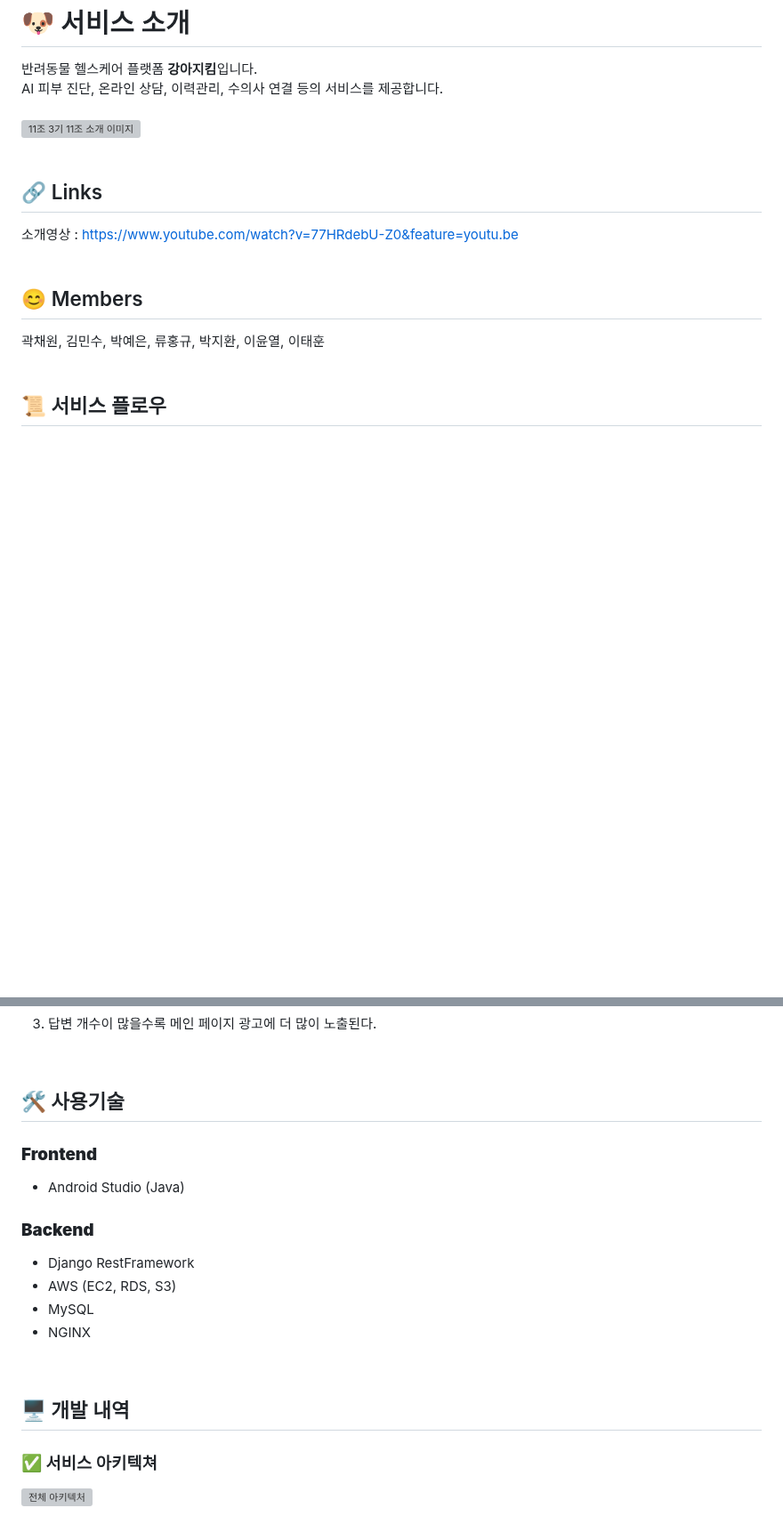
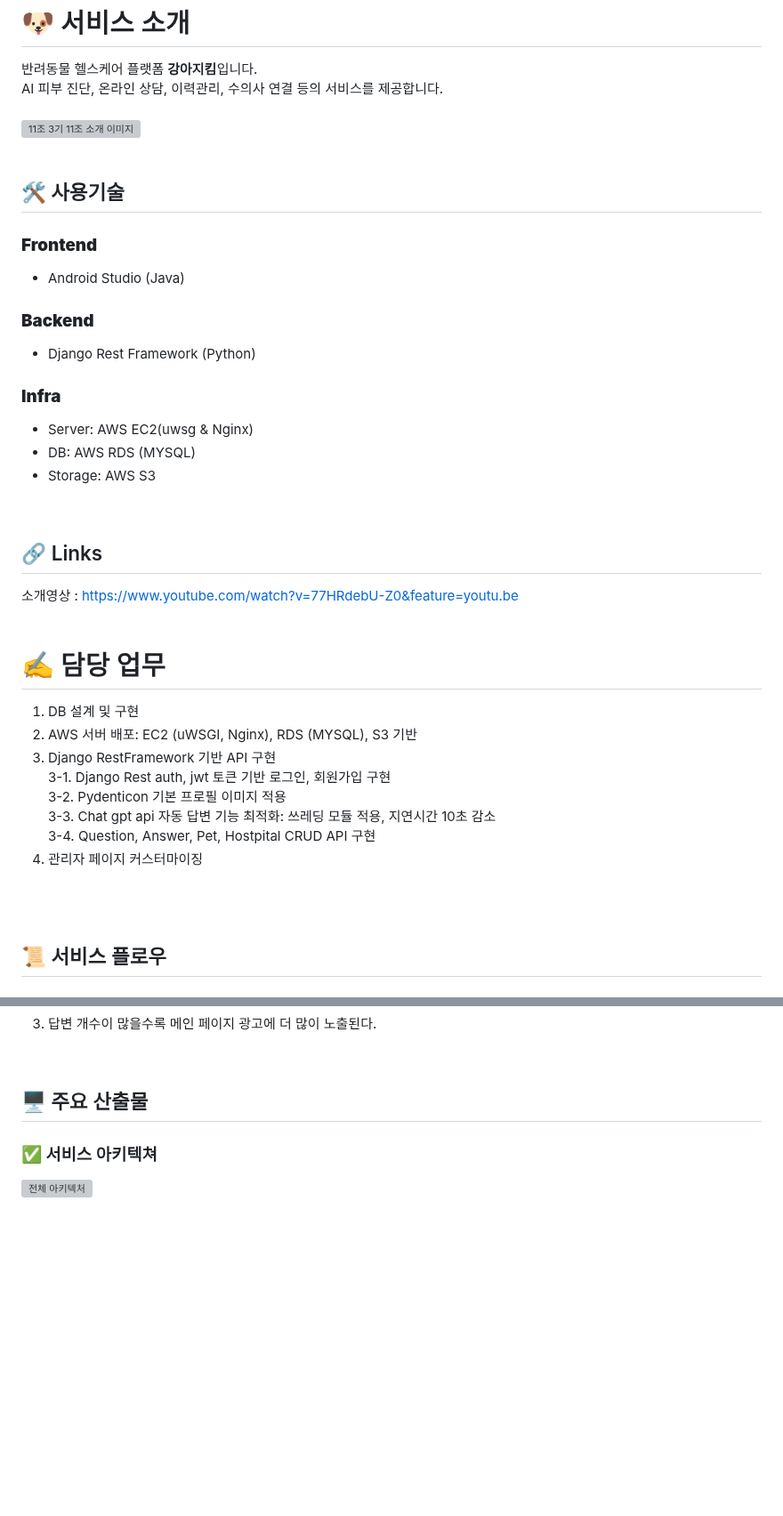
Before and after one commit to kwakchaewon/kangazikim, a Markdown page: readme.md, 2 parts joined by grey strips. Shown at 89% size. Rendered like a GitHub page; blank space fills up the shorter version; grey boxes are pictures that could not be loaded.

```diff
--- a/readme.md
+++ b/readme.md
@@ -8,15 +8,43 @@ AI 피부 진단, 온라인 상담, 이력관리, 수의사 연결 등의 서비
 <br/>
 <br/>
 
+## 🛠  사용기술
+
+### **Frontend**
+- Android Studio (Java)
+
+### **Backend**
+- Django Rest Framework (Python)
+
+### **Infra**
+- Server: AWS EC2(uwsg & Nginx)
+- DB: AWS RDS (MYSQL)
+- Storage: AWS S3
+<br/>
+
 ## 🔗 Links
 소개영상 :  https://www.youtube.com/watch?v=77HRdebU-Z0&feature=youtu.be
 <br/>
 <br/>
 
+# ✍️ 담당 업무
+1. DB 설계 및 구현
+2. AWS 서버 배포:  EC2 (uWSGI, Nginx), RDS (MYSQL), S3 기반
+3. Django RestFramework 기반 API 구현<br/>
+   3-1. Django Rest auth, jwt 토큰 기반 로그인, 회원가입 구현<br/>
+   3-2. Pydenticon 기본 프로필 이미지 적용<br/>
+   3-3. Chat gpt api 자동 답변 기능 최적화: 쓰레딩 모듈 적용, 지연시간 10초 감소<br/>
+   3-4. Question, Answer, Pet, Hostpital CRUD API 구현<br/>
+4. 관리자 페이지 커스터마이징
+<br/>
+<br/>
+
+<!--
 ## 😊 Members
 곽채원, 김민수, 박예은, 류홍규, 박지환, 이윤열, 이태훈
 <br/>
 <br/>
+-->
 
 ## 📜 서비스 플로우
 
@@ -37,23 +65,12 @@ AI 피부 진단, 온라인 상담, 이력관리, 수의사 연결 등의 서비
 3. 답변 개수이 많을수록 메인 페이지 광고에 더 많이 노출된다.
 <br/>
 
-## 🛠  사용기술
-
-### **Frontend**
-- Android Studio (Java)
-
-### **Backend**
-- Django RestFramework
-- AWS (EC2, RDS, S3)
-- MySQL
-- NGINX
-<br/>
-
-## 🖥 개발 내역
+## 🖥 주요 산출물
 
 ### ✅ 서비스 아키텍쳐
 
 ![전체 아키텍처](https://github.com/AIVLE-School-Third-Big-Project/Team11-Project/assets/76936390/13626f8b-9a5f-4337-9477-b857a13bda9c)
+<!--
 - **Frontend**는 **Android Studio**를 사용하여 **Android APP**을 구현.
 - **Frontend**에서 **Backend**로의 통신은 **Retrofit2**로 구현.
 - **Backend**는 **Django REST Framwork** 를 사용하여 **REST API**를 구현.<br/>
```
Also changed, not shown: other parts of readme.md (+7 -1 lines).
